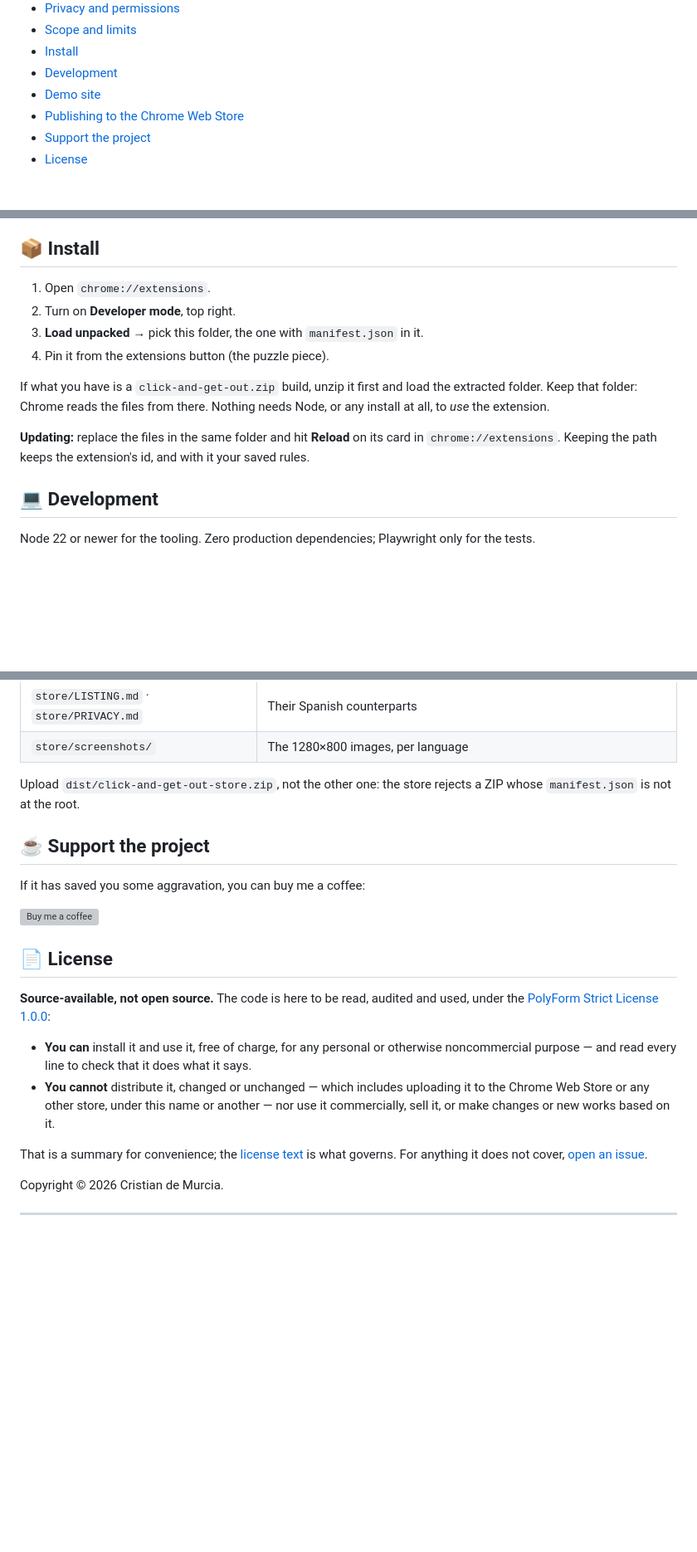
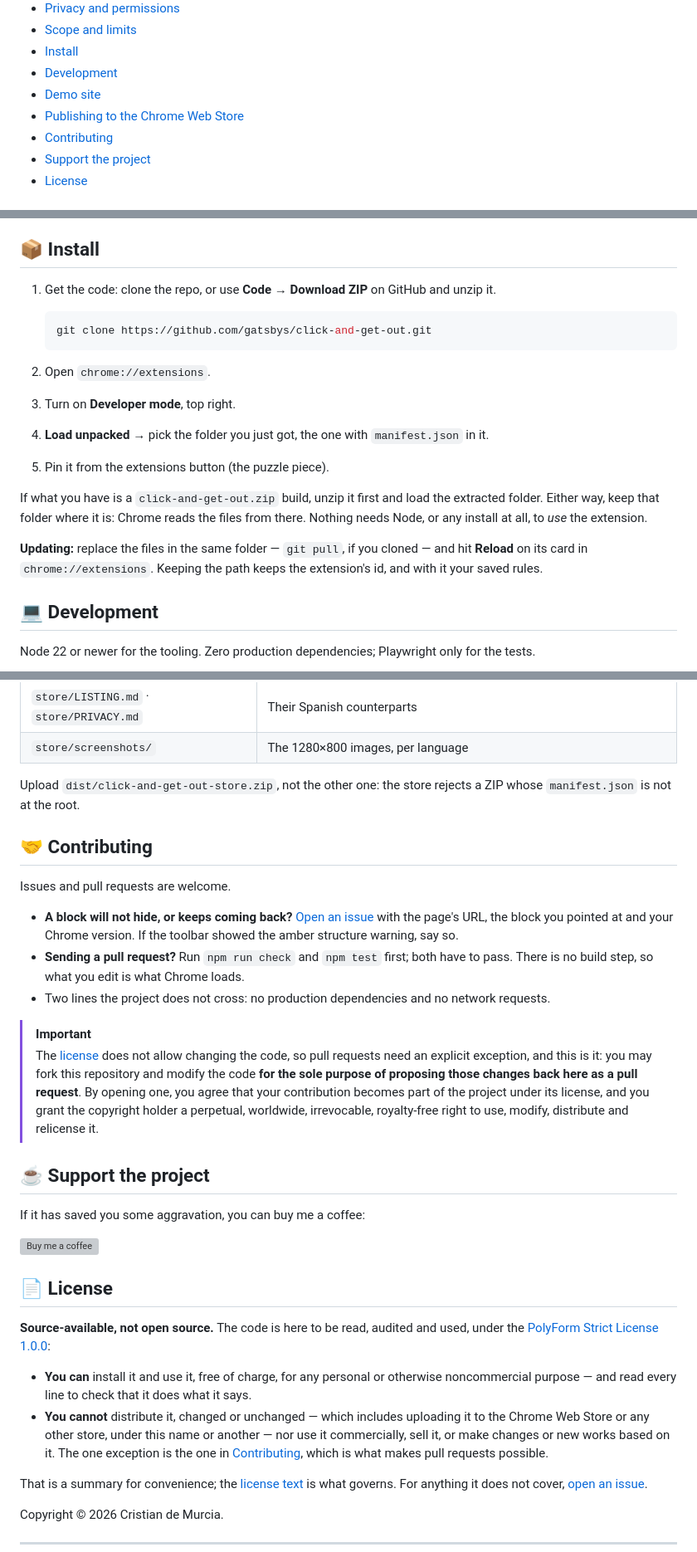
Before and after one commit to gatsbys/click-and-get-out, a Markdown page: README.md, 3 parts joined by grey strips. Shown at 83% size. Rendered like a GitHub page; blank space fills up the shorter version; grey boxes are pictures that could not be loaded.

Commit message:
README: cómo obtener el código y sección para contribuir; política de privacidad igualada con la inglesa

````diff
--- a/README.md
+++ b/README.md
@@ -52,6 +52,7 @@ A visual picker for taking the banner, the notice or the column you did not come
 - [Development](#-development)
 - [Demo site](#-demo-site)
 - [Publishing to the Chrome Web Store](#-publishing-to-the-chrome-web-store)
+- [Contributing](#-contributing)
 - [Support the project](#-support-the-project)
 - [License](#-license)
 
@@ -225,14 +226,20 @@ Worth knowing what it does **not** do:
 
 ## 📦 Install
 
-1. Open `chrome://extensions`.
-2. Turn on **Developer mode**, top right.
-3. **Load unpacked** → pick this folder, the one with `manifest.json` in it.
-4. Pin it from the extensions button (the puzzle piece).
+1. Get the code: clone the repo, or use **Code → Download ZIP** on GitHub and unzip it.
 
-If what you have is a `click-and-get-out.zip` build, unzip it first and load the extracted folder. Keep that folder: Chrome reads the files from there. Nothing needs Node, or any install at all, to *use* the extension.
+   ```sh
+   git clone https://github.com/gatsbys/click-and-get-out.git
+   ```
 
-**Updating:** replace the files in the same folder and hit **Reload** on its card in `chrome://extensions`. Keeping the path keeps the extension's id, and with it your saved rules.
+2. Open `chrome://extensions`.
+3. Turn on **Developer mode**, top right.
+4. **Load unpacked** → pick the folder you just got, the one with `manifest.json` in it.
+5. Pin it from the extensions button (the puzzle piece).
+
+If what you have is a `click-and-get-out.zip` build, unzip it first and load the extracted folder. Either way, keep that folder where it is: Chrome reads the files from there. Nothing needs Node, or any install at all, to *use* the extension.
+
+**Updating:** replace the files in the same folder — `git pull`, if you cloned — and hit **Reload** on its card in `chrome://extensions`. Keeping the path keeps the extension's id, and with it your saved rules.
 
 ## 💻 Development
 
@@ -291,6 +298,17 @@ This is the maintainer's checklist. Under the [license](#-license), nobody else
 
 Upload `dist/click-and-get-out-store.zip`, not the other one: the store rejects a ZIP whose `manifest.json` is not at the root.
 
+## 🤝 Contributing
+
+Issues and pull requests are welcome.
+
+- **A block will not hide, or keeps coming back?** [Open an issue](https://github.com/gatsbys/click-and-get-out/issues) with the page's URL, the block you pointed at and your Chrome version. If the toolbar showed the amber structure warning, say so.
+- **Sending a pull request?** Run `npm run check` and `npm test` first; both have to pass. There is no build step, so what you edit is what Chrome loads.
+- Two lines the project does not cross: no production dependencies and no network requests.
+
+> [!IMPORTANT]
+> The [license](#-license) does not allow changing the code, so pull requests need an explicit exception, and this is it: you may fork this repository and modify the code **for the sole purpose of proposing those changes back here as a pull request**. By opening one, you agree that your contribution becomes part of the project under its license, and you grant the copyright holder a perpetual, worldwide, irrevocable, royalty-free right to use, modify, distribute and relicense it.
+
 ## ☕ Support the project
 
 If it has saved you some aggravation, you can buy me a coffee:
@@ -302,7 +320,7 @@ If it has saved you some aggravation, you can buy me a coffee:
 **Source-available, not open source.** The code is here to be read, audited and used, under the [PolyForm Strict License 1.0.0](LICENSE):
 
 - **You can** install it and use it, free of charge, for any personal or otherwise noncommercial purpose — and read every line to check that it does what it says.
-- **You cannot** distribute it, changed or unchanged — which includes uploading it to the Chrome Web Store or any other store, under this name or another — nor use it commercially, sell it, or make changes or new works based on it.
+- **You cannot** distribute it, changed or unchanged — which includes uploading it to the Chrome Web Store or any other store, under this name or another — nor use it commercially, sell it, or make changes or new works based on it. The one exception is the one in [Contributing](#-contributing), which is what makes pull requests possible.
 
 That is a summary for convenience; the [license text](LICENSE) is what governs. For anything it does not cover, [open an issue](https://github.com/gatsbys/click-and-get-out/issues).
 
````
Also changed, not shown: store/PRIVACY.md (+3 -0 lines).
